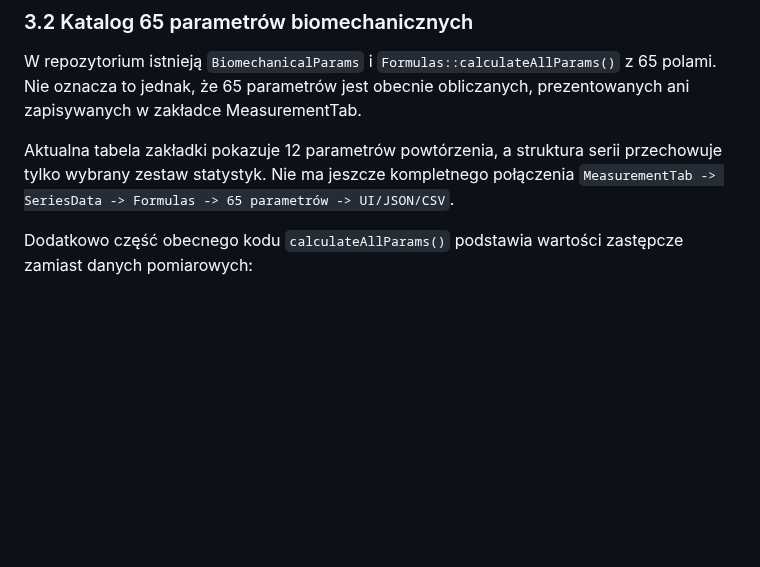
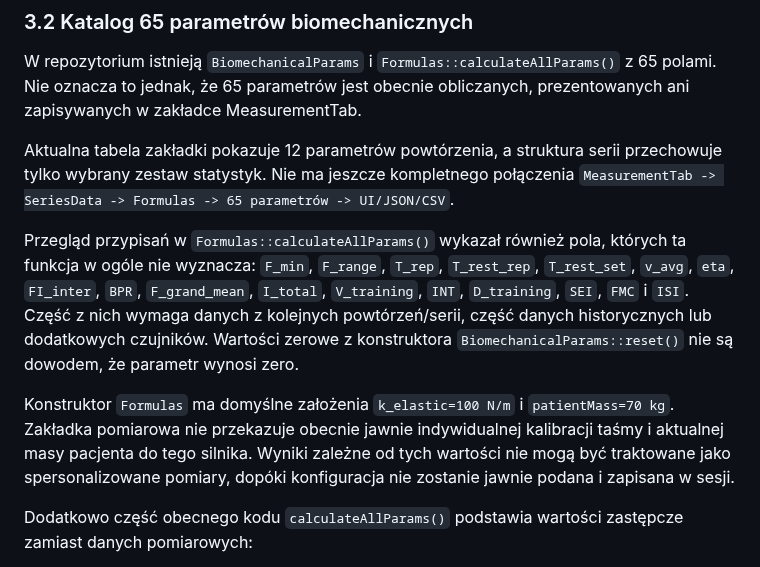
Before and after one commit to bartoszruta26-droid/biofeedback, a Markdown page: docs/REALTIME_MEASUREMENT_AUDIT.md, the part around the change. Rendered like a GitHub page; blank space fills up the shorter version.

Commit message:
Record missing and assumed biomechanical parameters in audit

```diff
--- a/docs/REALTIME_MEASUREMENT_AUDIT.md
+++ b/docs/REALTIME_MEASUREMENT_AUDIT.md
@@ -46,6 +46,10 @@ W repozytorium istnieją `BiomechanicalParams` i `Formulas::calculateAllParams()
 
 Aktualna tabela zakładki pokazuje 12 parametrów powtórzenia, a struktura serii przechowuje tylko wybrany zestaw statystyk. Nie ma jeszcze kompletnego połączenia `MeasurementTab -> SeriesData -> Formulas -> 65 parametrów -> UI/JSON/CSV`.
 
+Przegląd przypisań w `Formulas::calculateAllParams()` wykazał również pola, których ta funkcja w ogóle nie wyznacza: `F_min`, `F_range`, `T_rep`, `T_rest_rep`, `T_rest_set`, `v_avg`, `eta`, `FI_inter`, `BPR`, `F_grand_mean`, `I_total`, `V_training`, `INT`, `D_training`, `SEI`, `FMC` i `ISI`. Część z nich wymaga danych z kolejnych powtórzeń/serii, część danych historycznych lub dodatkowych czujników. Wartości zerowe z konstruktora `BiomechanicalParams::reset()` nie są dowodem, że parametr wynosi zero.
+
+Konstruktor `Formulas` ma domyślne założenia `k_elastic=100 N/m` i `patientMass=70 kg`. Zakładka pomiarowa nie przekazuje obecnie jawnie indywidualnej kalibracji taśmy i aktualnej masy pacjenta do tego silnika. Wyniki zależne od tych wartości nie mogą być traktowane jako spersonalizowane pomiary, dopóki konfiguracja nie zostanie jawnie podana i zapisana w sesji.
+
 Dodatkowo część obecnego kodu `calculateAllParams()` podstawia wartości zastępcze zamiast danych pomiarowych:
 - TRI używa historycznego maksimum ustawionego sztucznie na 110% bieżącego maksimum;
 - FRI zakłada stały limit czujnika 500 N;
```
